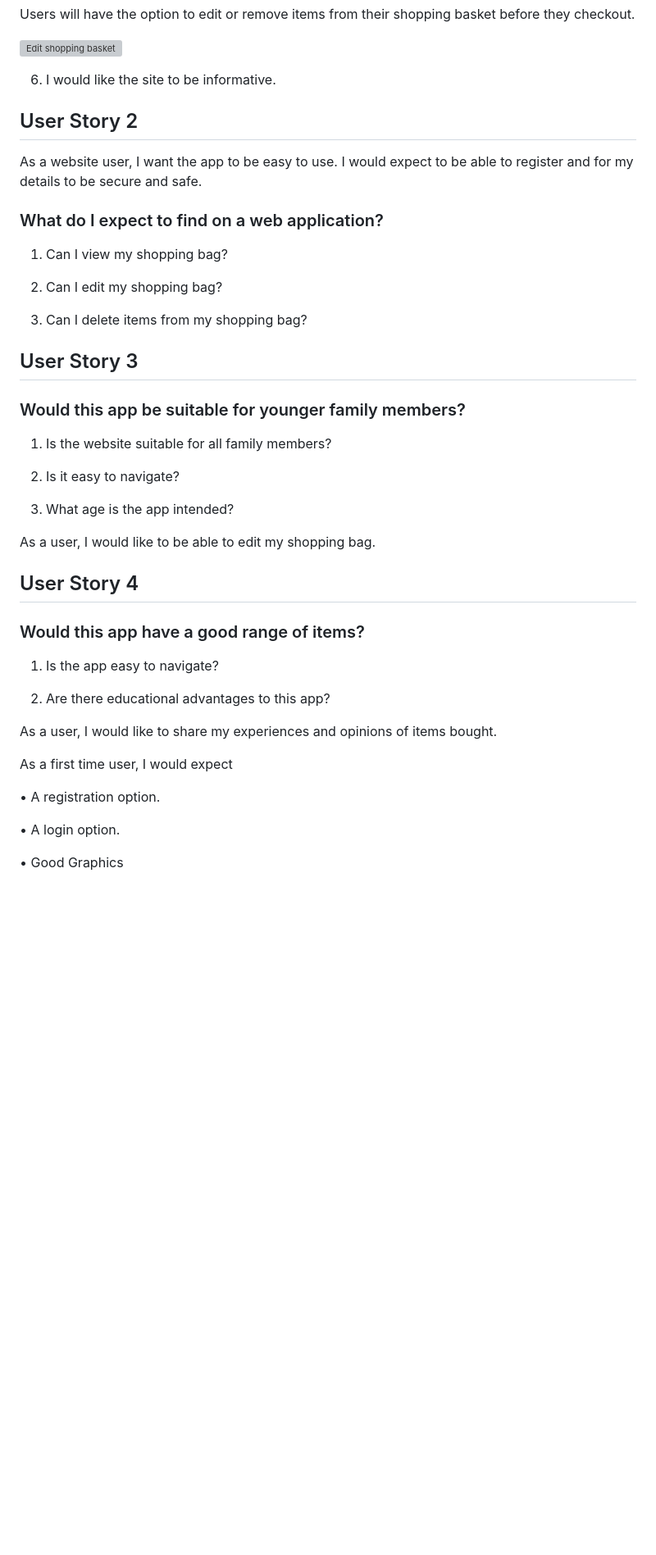
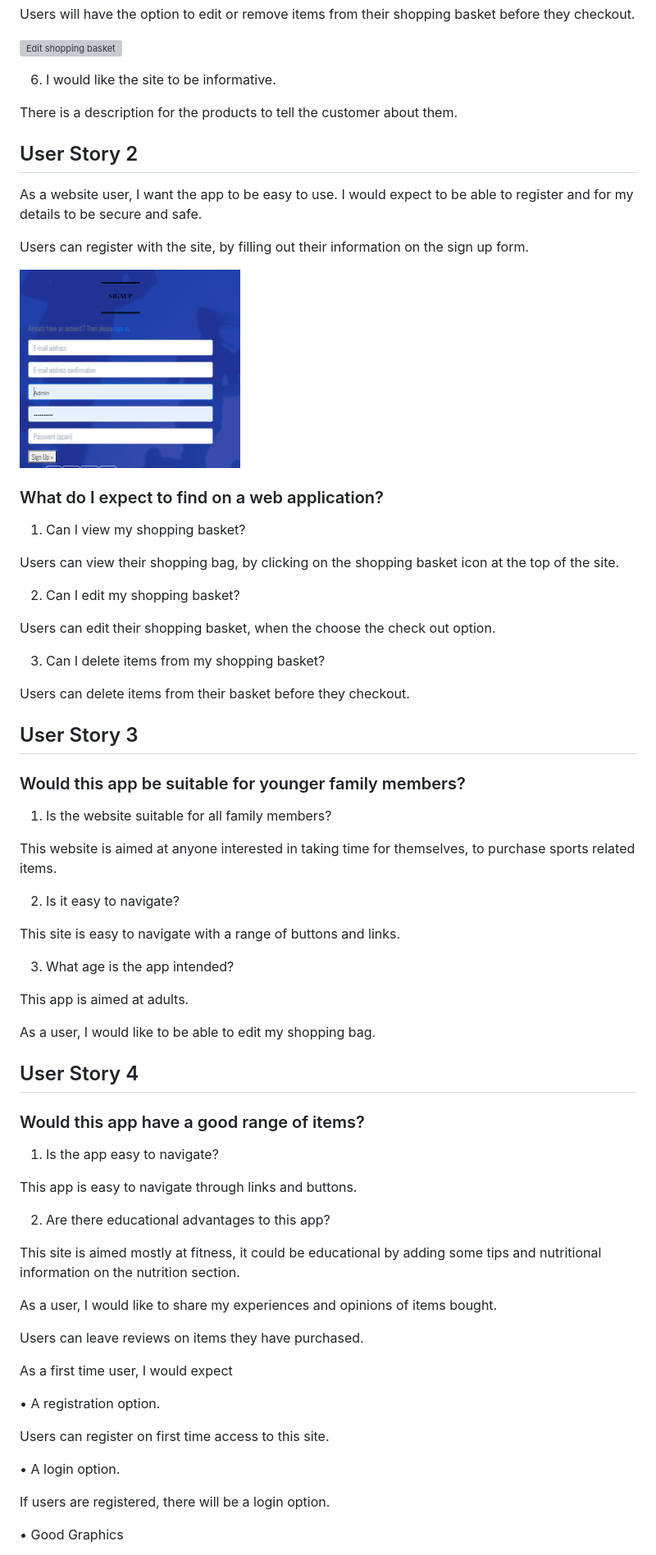
Before and after one commit to Leah1977/Fit_Time_MS4, a Markdown page: TESTING.md, the part around one of its changes. Shown at 82% size. Drawn GitHub-style; pictures changed too: media/testingimages/signup.png (added); blank space fills up the shorter version; grey boxes are pictures that could not be loaded.

Commit message:
Update pages for testing and bugfixes

```diff
--- a/TESTING.md
+++ b/TESTING.md
@@ -265,20 +265,36 @@ before they checkout.
 
 6. I would like the site to be informative.
 
+There is a description for the products to tell the customer about them.
+
 
 ## User Story 2
 
   As a website user, I want the app to be easy to use.  I would expect to be able to register and for my details to be secure and safe.
 
+  Users can register with the site, by filling out their information on the sign up form.
+
+  ![Sign UP](media/testingimages/signup.png)
+
+
+
+
+
 ### What do I expect to find on a web application?
 
 
 
-1. Can I view my shopping bag?
+1. Can I view my shopping basket?
 
-2. Can I edit my shopping bag?
+Users can view their shopping bag, by clicking on the shopping basket icon at the top of the site.
 
-3. Can I delete items from my shopping bag?
+2. Can I edit my shopping basket?
+
+Users can edit their shopping basket, when the choose the check out option.
+
+3. Can I delete items from my shopping basket?
+
+Users can delete items from their basket before they checkout.
 
 
 
@@ -290,9 +306,15 @@ before they checkout.
 
 1. Is the website suitable for all family members?
 
+This website is aimed at anyone interested in taking time for themselves, to purchase sports related items.
+
 2. Is it easy to navigate?
 
+This site is easy to navigate with a range of buttons and links.
+
 3. What age is the app intended?
+
+This app is aimed at adults.
 
 
 
@@ -305,17 +327,26 @@ As a user, I would like to be able to edit my shopping bag.
 
 1. Is the app easy to navigate?
 
+This app is easy to navigate through links and buttons.
+
 2. Are there educational advantages to this app?
 
+This site is aimed mostly at fitness, it could be educational by adding some tips and
+nutritional information on the nutrition section.
 
 As a user, I would like to share my experiences and opinions of items bought.
 
+Users can leave reviews on items they have purchased.
 
 As a first time user, I would expect
 
 •   A registration option.
 
+Users can register on first time access to this site.
+
 •   A login option.
+
+If users are registered, there will be a login option.
 
 •   Good Graphics
 
```
Also changed, not shown: other parts of TESTING.md (+35 -0 lines), media/testingimages/add_review_error.png (added), media/testingimages/formbehindfooter.png (added), media/testingimages/lighthouse.png (added), media/testingimages/mobilefriendly.png (added), 1 other file.
